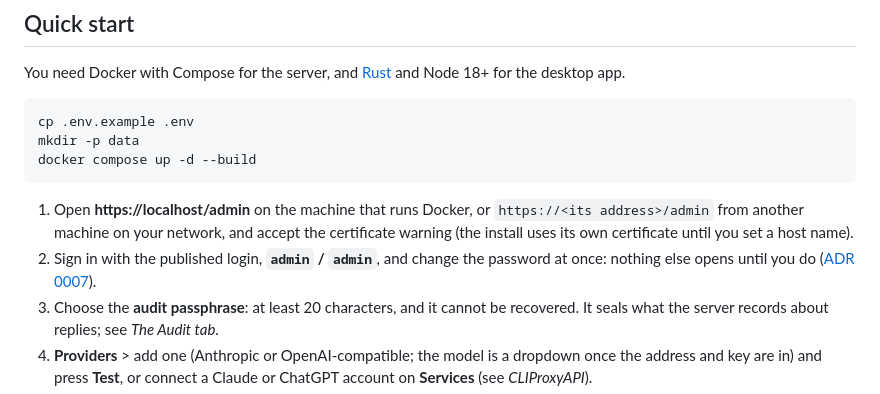
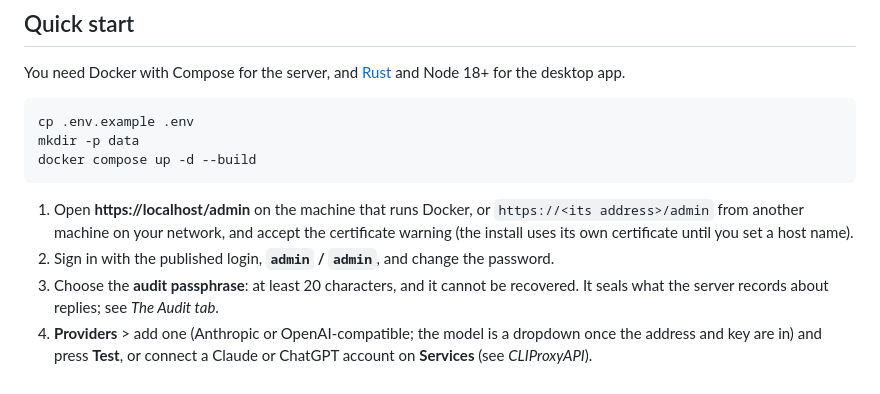
Before and after one commit to Thewuuryar/askbar, a Markdown page: README.md, the part around the change. Rendered like a GitHub page.

Commit message:
docs/Update README.md

````diff
--- a/README.md
+++ b/README.md
@@ -24,7 +24,7 @@ docker compose up -d --build
 ```
 
 1. Open **https://localhost/admin** on the machine that runs Docker, or `https://<its address>/admin` from another machine on your network, and accept the certificate warning (the install uses its own certificate until you set a host name).
-2. Sign in with the published login, **`admin` / `admin`**, and change the password at once: nothing else opens until you do ([ADR 0007](docs/adr/0007-first-run-and-admin-sign-in.md)).
+2. Sign in with the published login, **`admin` / `admin`**, and change the password.
 3. Choose the **audit passphrase**: at least 20 characters, and it cannot be recovered. It seals what the server records about replies; see *The Audit tab*.
 4. **Providers** > add one (Anthropic or OpenAI-compatible; the model is a dropdown once the address and key are in) and press **Test**, or connect a Claude or ChatGPT account on **Services** (see *CLIProxyAPI*).
 5. **Clients** > generate a pairing string.
````
